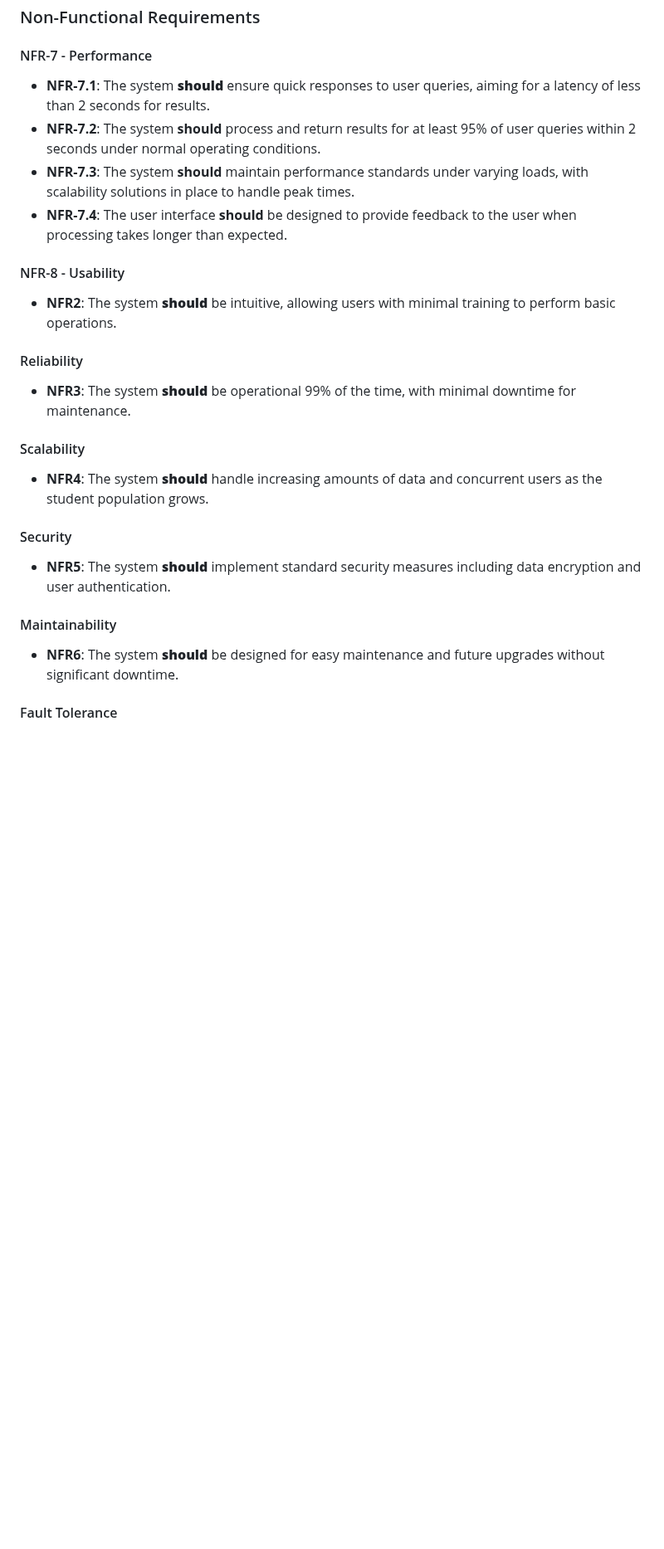
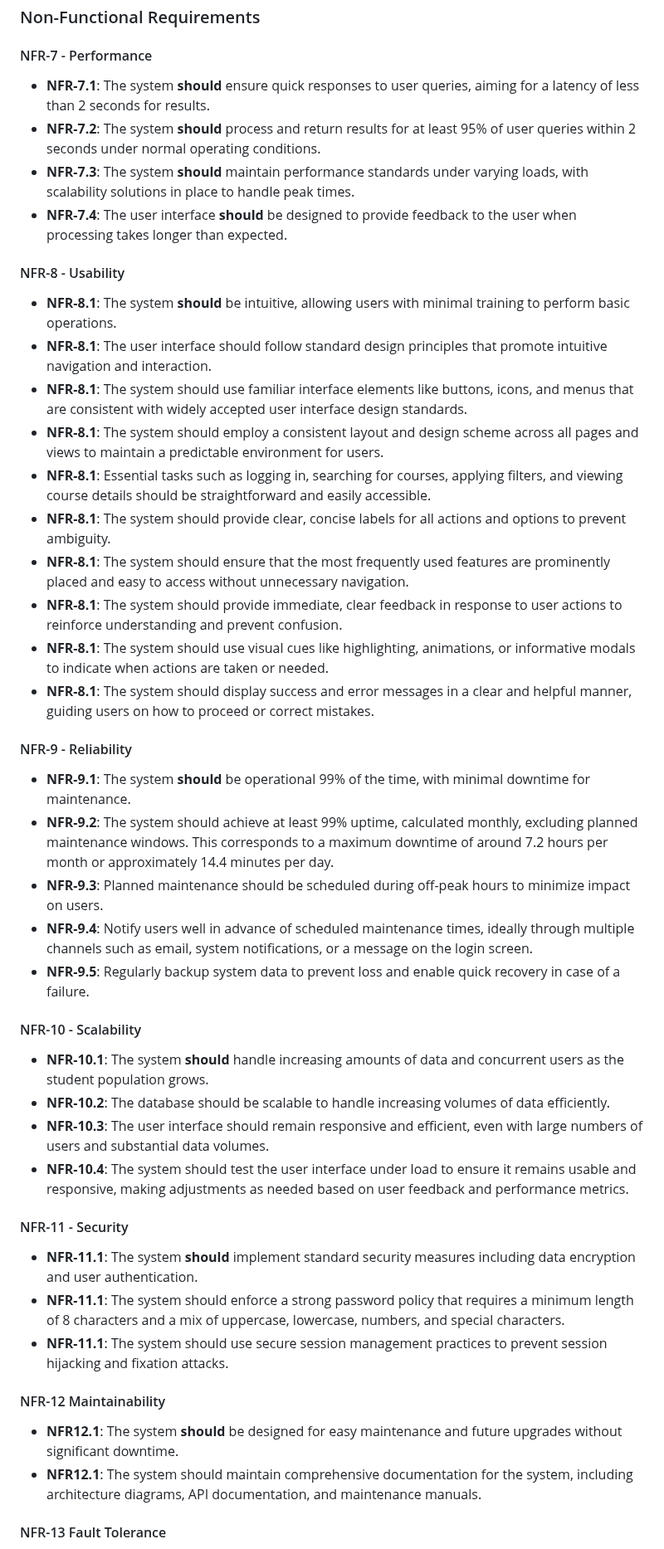
Before and after one commit to lxymahatma/PBL3, a Markdown page: Writerside/topics/Requirements-Specification-Document.md, the part around one of its changes. Shown at 83% size. GitHub-like rendering; blank space fills up the shorter version.

Commit message:
change to scalibitily, security and maintainability

```diff
--- a/Writerside/topics/Requirements-Specification-Document.md
+++ b/Writerside/topics/Requirements-Specification-Document.md
@@ -386,7 +386,7 @@ and [Project Proposal Glossary](Glossary.md#project-proposal "Specific Glossary
 
 #### NFR-7 - Performance
 
-* **NFR-7.1**: The system ******should****** ensure quick responses to user queries, aiming for a latency of less than 2 seconds for
+* **NFR-7.1**: The system **should** ensure quick responses to user queries, aiming for a latency of less than 2 seconds for
   results.
 * **NFR-7.2**: The system **should** process and return results for at least 95% of user queries within 2 seconds under normal operating
   conditions.
@@ -396,23 +396,54 @@ and [Project Proposal Glossary](Glossary.md#project-proposal "Specific Glossary
 
 #### NFR-8 - Usability
 
-* **NFR2**: The system ******should****** be intuitive, allowing users with minimal training to perform basic operations.
+* **NFR-8.1**: The system **should** be intuitive, allowing users with minimal training to perform basic operations.
+* **NFR-8.1**: The user interface should follow standard design principles that promote intuitive navigation and interaction.
+* **NFR-8.1**: The system should use familiar interface elements like buttons, icons, and menus that are consistent with widely accepted
+  user interface design standards.
+* **NFR-8.1**: The system should employ a consistent layout and design scheme across all pages and views to maintain a predictable
+  environment for users.
+* **NFR-8.1**: Essential tasks such as logging in, searching for courses, applying filters, and viewing course details should be
+  straightforward and easily accessible.
+* **NFR-8.1**: The system should provide clear, concise labels for all actions and options to prevent ambiguity.
+* **NFR-8.1**: The system should ensure that the most frequently used features are prominently placed and easy to access without unnecessary
+  navigation.
+* **NFR-8.1**: The system should provide immediate, clear feedback in response to user actions to reinforce understanding and prevent
+  confusion.
+* **NFR-8.1**: The system should use visual cues like highlighting, animations, or informative modals to indicate when actions are taken or
+  needed.
+* **NFR-8.1**: The system should display success and error messages in a clear and helpful manner, guiding users on how to proceed or
+  correct mistakes.
 
-#### Reliability
+#### NFR-9 - Reliability
 
-* **NFR3**: The system ******should****** be operational 99% of the time, with minimal downtime for maintenance.
+* **NFR-9.1**: The system **should** be operational 99% of the time, with minimal downtime for maintenance.
+* **NFR-9.2**: The system should achieve at least 99% uptime, calculated monthly, excluding planned maintenance windows. This corresponds to
+  a maximum downtime of around 7.2 hours per month or approximately 14.4 minutes per day.
+* **NFR-9.3**: Planned maintenance should be scheduled during off-peak hours to minimize impact on users.
+* **NFR-9.4**: Notify users well in advance of scheduled maintenance times, ideally through multiple channels such as email, system
+  notifications, or a message on the login screen.
+* **NFR-9.5**: Regularly backup system data to prevent loss and enable quick recovery in case of a failure.
 
-#### Scalability
+#### NFR-10 - Scalability
 
-* **NFR4**: The system ******should****** handle increasing amounts of data and concurrent users as the student population grows.
+* **NFR-10.1**: The system **should** handle increasing amounts of data and concurrent users as the student population grows.
+* **NFR-10.2**: The database should be scalable to handle increasing volumes of data efficiently.
+* **NFR-10.3**: The user interface should remain responsive and efficient, even with large numbers of users and substantial data volumes.
+* **NFR-10.4**: The system should test the user interface under load to ensure it remains usable and responsive, making adjustments as
+  needed based on user feedback and performance metrics.
 
-#### Security
+#### NFR-11 - Security
 
-* **NFR5**: The system ******should****** implement standard security measures including data encryption and user authentication.
+* **NFR-11.1**: The system **should** implement standard security measures including data encryption and user authentication.
+* **NFR-11.1**: The system should enforce a strong password policy that requires a minimum length of 8 characters and a mix of uppercase,
+  lowercase, numbers, and special characters.
+* **NFR-11.1**: The system should use secure session management practices to prevent session hijacking and fixation attacks.
 
-#### Maintainability
+#### NFR-12 Maintainability
 
-* **NFR6**: The system ****should**** be designed for easy maintenance and future upgrades without significant downtime.
+* **NFR12.1**: The system **should** be designed for easy maintenance and future upgrades without significant downtime.
+* **NFR12.1**: The system should maintain comprehensive documentation for the system, including architecture diagrams, API documentation,
+  and maintenance manuals.
 
-#### Fault Tolerance
+#### NFR-13 Fault Tolerance
 
```
Also changed, not shown: other parts of Writerside/topics/Requirements-Specification-Document.md (+76 -76 lines).
